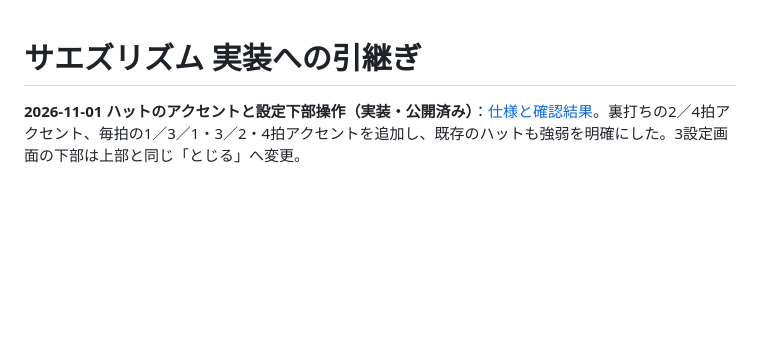
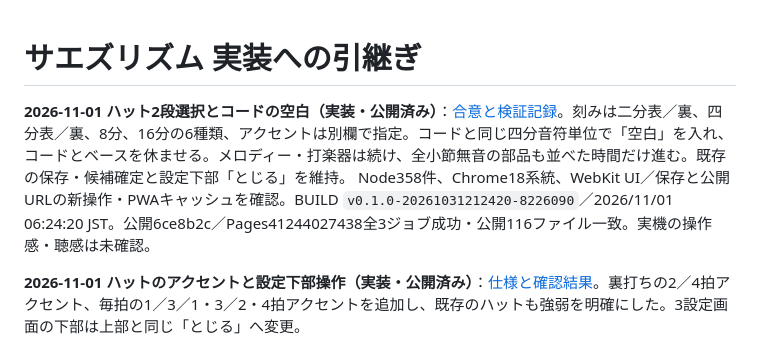
Before and after one commit to gerupon-lgtm/koekit, a Markdown page: docs/melody/handoff.md, the part around the change. Drawn GitHub-style; blank space fills up the shorter version.

Commit message:
Document hat grids, harmony blanks and verified publication

```diff
--- a/docs/melody/handoff.md
+++ b/docs/melody/handoff.md
@@ -1,4 +1,6 @@
 # サエズリズム 実装への引継ぎ
+
+**2026-11-01 ハット2段選択とコードの空白（実装・公開済み）**：[合意と検証記録](hat-grid-20261101.md)。刻みは二分表／裏、四分表／裏、8分、16分の6種類、アクセントは別欄で指定。コードと同じ四分音符単位で「空白」を入れ、コードとベースを休ませる。メロディー・打楽器は続け、全小節無音の部品も並べた時間だけ進む。既存の保存・候補確定と設定下部「とじる」を維持。 Node358件、Chrome18系統、WebKit UI／保存と公開URLの新操作・PWAキャッシュを確認。BUILD `v0.1.0-20261031212420-8226090`／2026/11/01 06:24:20 JST。公開6ce8b2c／Pages41244027438全3ジョブ成功・公開116ファイル一致。実機の操作感・聴感は未確認。
 
 **2026-11-01 ハットのアクセントと設定下部操作（実装・公開済み）**：[仕様と確認結果](sparse-backing-and-chord-beats.md)。裏打ちの2／4拍アクセント、毎拍の1／3／1・3／2・4拍アクセントを追加し、既存のハットも強弱を明確にした。3設定画面の下部は上部と同じ「とじる」へ変更。
 
```
Also changed, not shown: docs/melody/hat-grid-20261101.md (+17 -2 lines), docs/requirements-melody.md (+2 -0 lines).
